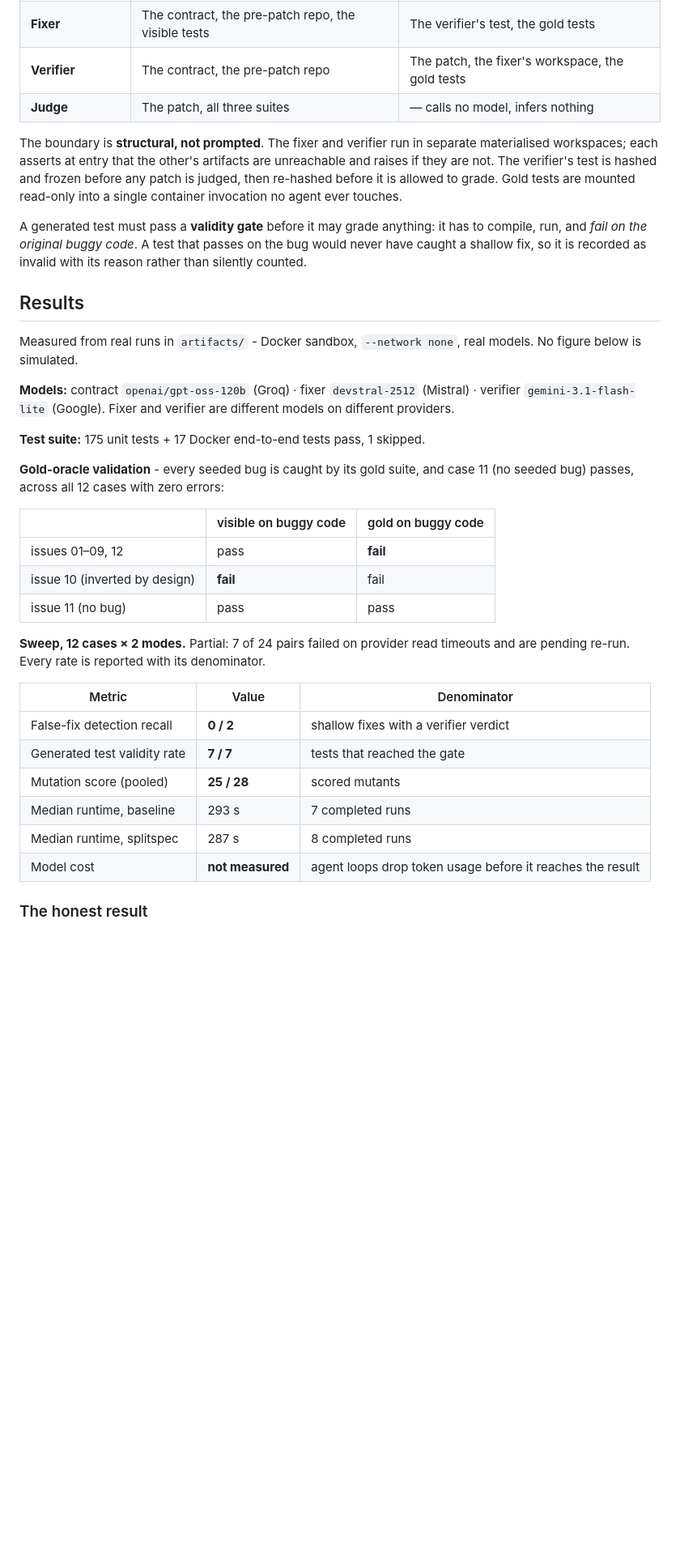
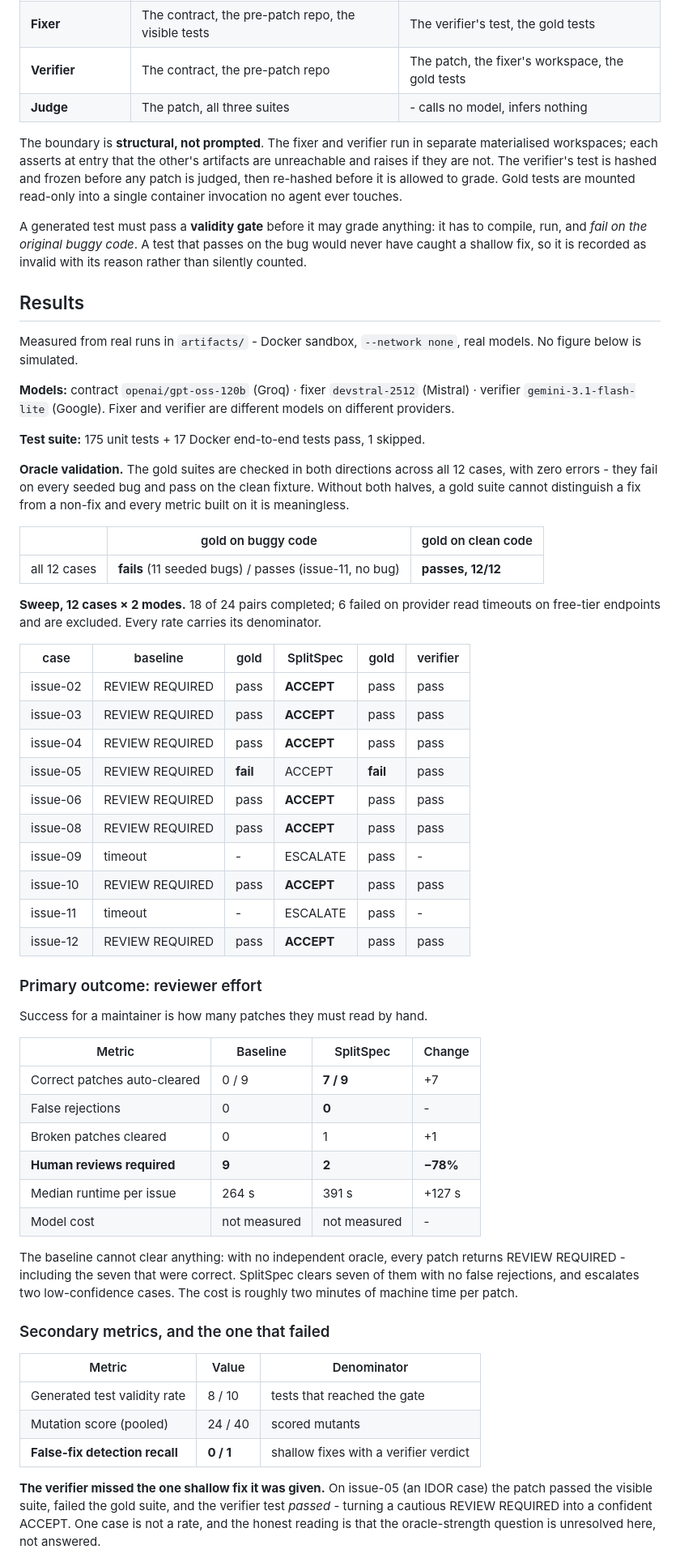
Before and after one commit to Shivoo29/splitSpec, a Markdown page: README.md, the part around one of its changes. Shown at 81% size. Drawn GitHub-style; blank space fills up the shorter version.

```diff
--- a/README.md
+++ b/README.md
@@ -37,7 +37,7 @@ Four stages with an enforced information boundary between them:
 | **Contract builder** | The issue text, a file listing | The patch, any test |
 | **Fixer** | The contract, the pre-patch repo, the visible tests | The verifier's test, the gold tests |
 | **Verifier** | The contract, the pre-patch repo | The patch, the fixer's workspace, the gold tests |
-| **Judge** | The patch, all three suites | — calls no model, infers nothing |
+| **Judge** | The patch, all three suites | - calls no model, infers nothing |
 
 The boundary is **structural, not prompted**. The fixer and verifier run in separate
 materialised workspaces; each asserts at entry that the other's artifacts are unreachable and
@@ -52,35 +52,66 @@ counted.
 
 ## Results
 
-Measured from real runs in `artifacts/` - Docker sandbox, `--network none`, real models. No
-figure below is simulated.
+Measured from real runs in `artifacts/` - Docker sandbox, `--network none`, real models. No figure
+below is simulated.
 
 **Models:** contract `openai/gpt-oss-120b` (Groq) · fixer `devstral-2512` (Mistral) · verifier
-`gemini-3.1-flash-lite` (Google). Fixer and verifier are different models on different
-providers.
+`gemini-3.1-flash-lite` (Google). Fixer and verifier are different models on different providers.
 
 **Test suite:** 175 unit tests + 17 Docker end-to-end tests pass, 1 skipped.
 
-**Gold-oracle validation** - every seeded bug is caught by its gold suite, and case 11 (no
-seeded bug) passes, across all 12 cases with zero errors:
+**Oracle validation.** The gold suites are checked in both directions across all 12 cases, with
+zero errors - they fail on every seeded bug and pass on the clean fixture. Without both halves, a
+gold suite cannot distinguish a fix from a non-fix and every metric built on it is meaningless.
 
-| | visible on buggy code | gold on buggy code |
+| | gold on buggy code | gold on clean code |
 |---|---|---|
-| issues 01–09, 12 | pass | **fail** |
-| issue 10 (inverted by design) | **fail** | fail |
-| issue 11 (no bug) | pass | pass |
+| all 12 cases | **fails** (11 seeded bugs) / passes (issue-11, no bug) | **passes, 12/12** |
 
-**Sweep, 12 cases × 2 modes.** Partial: 7 of 24 pairs failed on provider read timeouts and are
-pending re-run. Every rate is reported with its denominator.
+**Sweep, 12 cases × 2 modes.** 18 of 24 pairs completed; 6 failed on provider read timeouts on
+free-tier endpoints and are excluded. Every rate carries its denominator.
+
+| case | baseline | gold | SplitSpec | gold | verifier |
+|---|---|---|---|---|---|
+| issue-02 | REVIEW REQUIRED | pass | **ACCEPT** | pass | pass |
+| issue-03 | REVIEW REQUIRED | pass | **ACCEPT** | pass | pass |
+| issue-04 | REVIEW REQUIRED | pass | **ACCEPT** | pass | pass |
+| issue-05 | REVIEW REQUIRED | **fail** | ACCEPT | **fail** | pass |
+| issue-06 | REVIEW REQUIRED | pass | **ACCEPT** | pass | pass |
+| issue-08 | REVIEW REQUIRED | pass | **ACCEPT** | pass | pass |
+| issue-09 | timeout | - | ESCALATE | pass | - |
+| issue-10 | REVIEW REQUIRED | pass | **ACCEPT** | pass | pass |
+| issue-11 | timeout | - | ESCALATE | pass | - |
+| issue-12 | REVIEW REQUIRED | pass | **ACCEPT** | pass | pass |
+
+### Primary outcome: reviewer effort
+
+Success for a maintainer is how many patches they must read by hand.
+
+| Metric | Baseline | SplitSpec | Change |
+|---|---|---|---|
+| Correct patches auto-cleared | 0 / 9 | **7 / 9** | +7 |
+| False rejections | 0 | **0** | - |
+| Broken patches cleared | 0 | 1 | +1 |
+| **Human reviews required** | **9** | **2** | **−78%** |
+| Median runtime per issue | 264 s | 391 s | +127 s |
+| Model cost | not measured | not measured | - |
+
+The baseline cannot clear anything: with no independent oracle, every patch returns
+REVIEW REQUIRED - including the seven that were correct. SplitSpec clears seven of them with no
+false rejections, and escalates two low-confidence cases. The cost is roughly two minutes of
+machine time per patch.
+
+### Secondary metrics, and the one that failed
 
 | Metric | Value | Denominator |
 |---|---|---|
-| False-fix detection recall | **0 / 2** | shallow fixes with a verifier verdict |
-| Generated test validity rate | **7 / 7** | tests that reached the gate |
-| Mutation score (pooled) | **25 / 28** | scored mutants |
-| Median runtime, baseline | 293 s | 7 completed runs |
-| Median runtime, splitspec | 287 s | 8 completed runs |
-| Model cost | **not measured** | agent loops drop token usage before it reaches the result |
+| Generated test validity rate | 8 / 10 | tests that reached the gate |
+| Mutation score (pooled) | 24 / 40 | scored mutants |
+| **False-fix detection recall** | **0 / 1** | shallow fixes with a verifier verdict |
 
-### The honest result
+**The verifier missed the one shallow fix it was given.** On issue-05 (an IDOR case) the patch
+passed the visible suite, failed the gold suite, and the verifier test *passed* - turning a
+cautious REVIEW REQUIRED into a confident ACCEPT. One case is not a rate, and the honest reading is
+that the oracle-strength question is unresolved here, not answered.
 
```
Also changed, not shown: other parts of README.md (+33 -17 lines), docs/PROJECT.md (+31 -6 lines).
